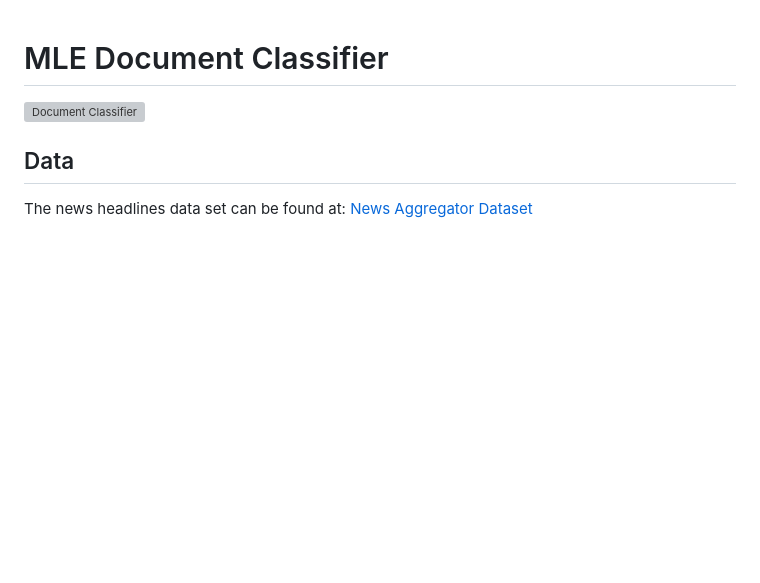
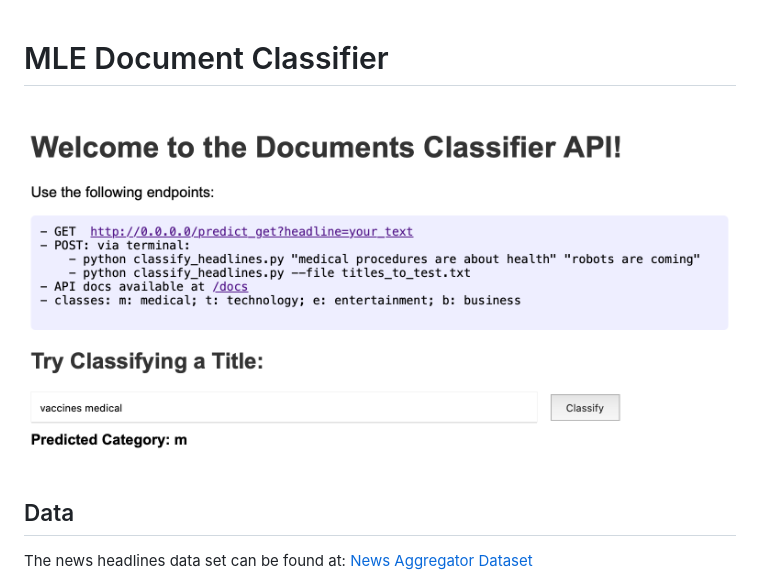
Before and after one commit to mnowicki94/documents_classifier_api, a Markdown page: README.md, the part around the change. Rendered like a GitHub page; blank space fills up the shorter version; grey boxes are pictures that could not be loaded.

Commit message:
added img to readme

```diff
--- a/README.md
+++ b/README.md
@@ -1,6 +1,6 @@
 
 # MLE Document Classifier
-![Document Classifier](images/document_classifier.png)
+![Document Classifier](images/ui_image.png)
 
 
 ## Data
```
